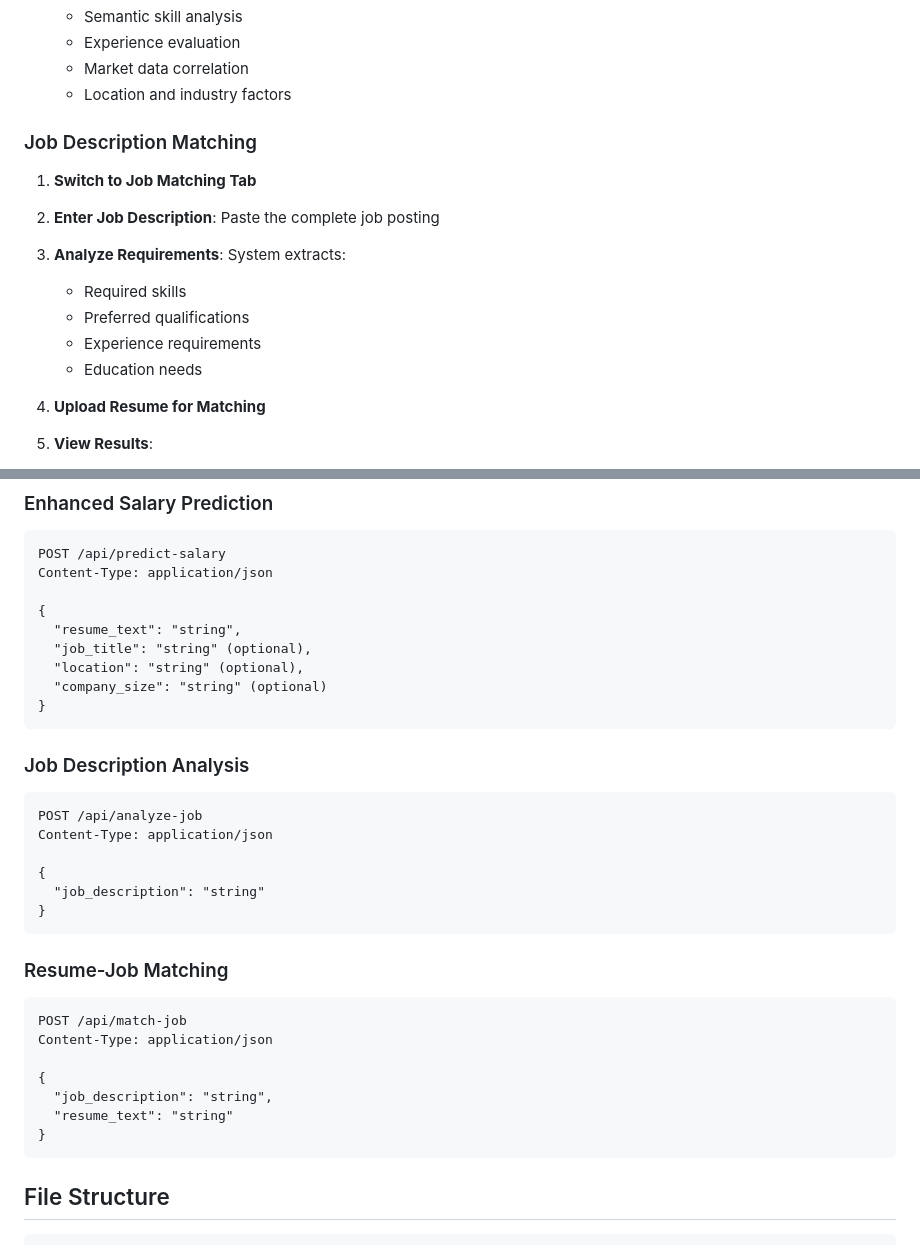
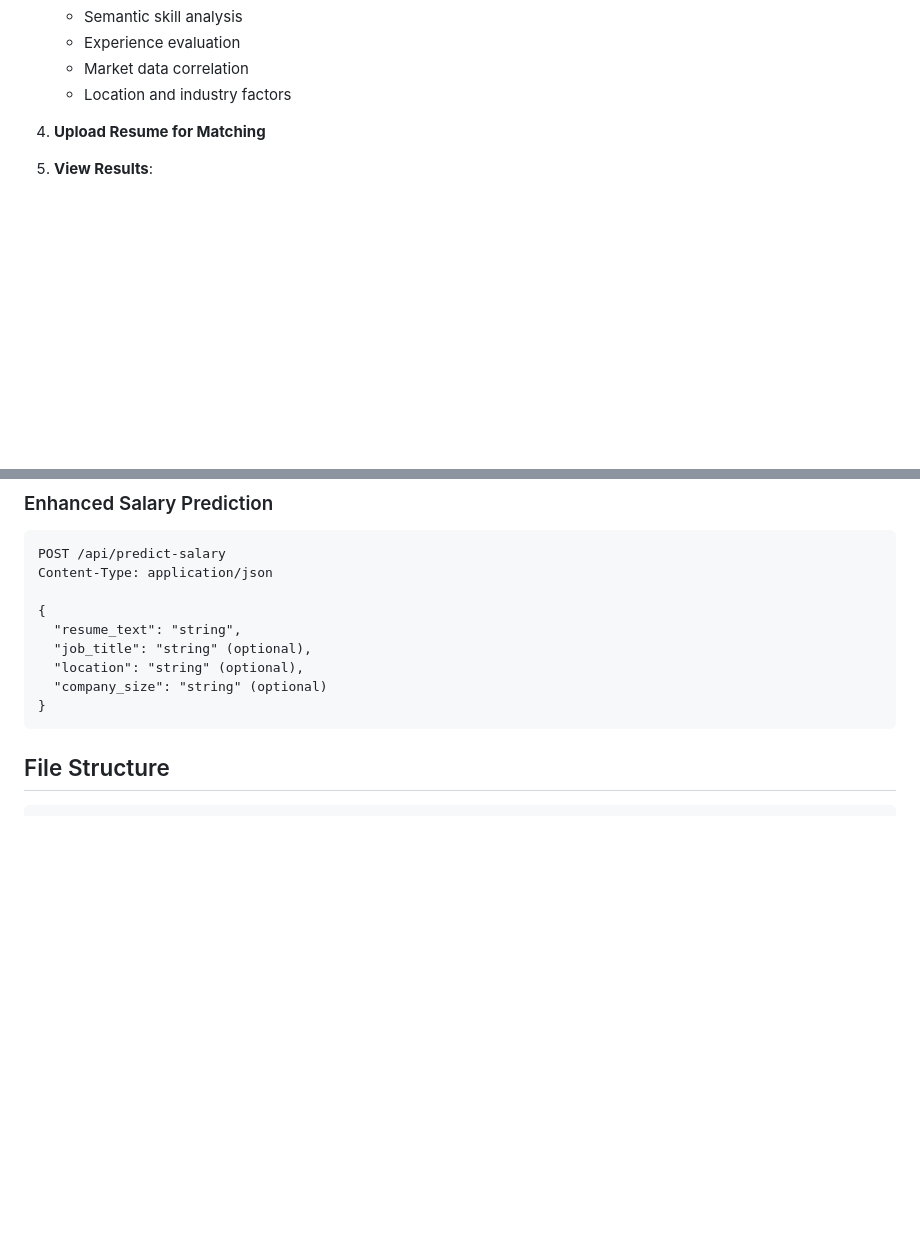
Before and after one commit to anushk7777/ATS-Scorer-AI, a Markdown page: README.md, 2 parts joined by grey strips. Rendered like a GitHub page; blank space fills up the shorter version.

````diff
--- a/README.md
+++ b/README.md
@@ -147,15 +145,7 @@ CORS_ORIGINS=http://localhost:8080
    - Market data correlation
    - Location and industry factors
 
-### Job Description Matching
 
-1. **Switch to Job Matching Tab**
-2. **Enter Job Description**: Paste the complete job posting
-3. **Analyze Requirements**: System extracts:
-   - Required skills
-   - Preferred qualifications
-   - Experience requirements
-   - Education needs
 
 4. **Upload Resume for Matching**
 5. **View Results**:
@@ -186,26 +176,6 @@ Content-Type: application/json
 }
 ```
 
-### Job Description Analysis
-```http
-POST /api/analyze-job
-Content-Type: application/json
-
-{
-  "job_description": "string"
-}
-```
-
-### Resume-Job Matching
-```http
-POST /api/match-job
-Content-Type: application/json
-
-{
-  "job_description": "string",
-  "resume_text": "string"
-}
-```
 
 ## File Structure
 
````
Also changed, not shown: other parts of README.md (+2 -4 lines).
